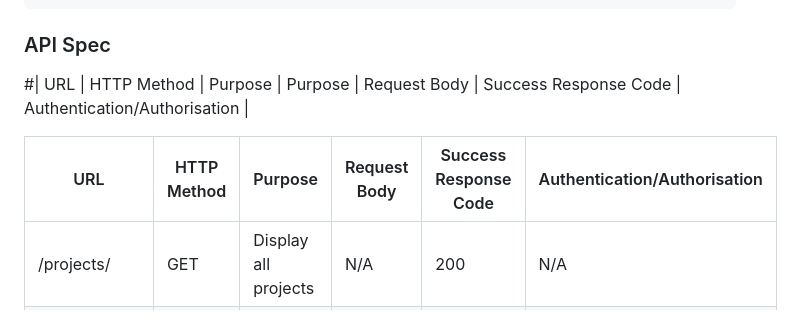
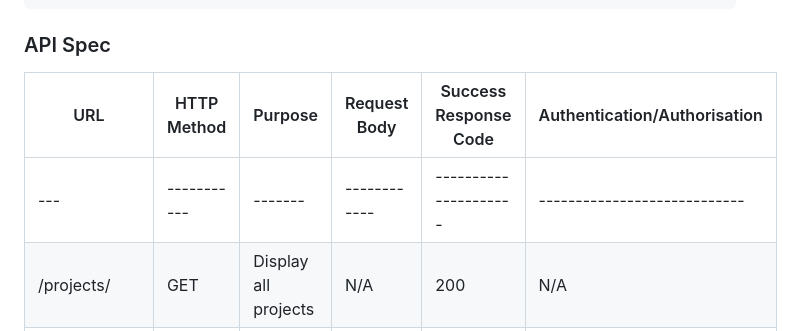
Before and after one commit to Dominique-Cedric/SheCodes, a Markdown page: Django/API Plan.md, the part around the change. GitHub-like rendering.

```diff
--- a/Django/API Plan.md
+++ b/Django/API Plan.md
@@ -73,9 +73,9 @@ Functionality
 
 ### API Spec
 
-#| URL | HTTP Method | Purpose | Purpose | Request Body | Success Response Code | Authentication/Authorisation |
 
 | URL | HTTP Method | Purpose | Request Body | Success Response Code | Authentication/Authorisation |
+| --- | ----------- | ------- | ------------ | --------------------- | ---------------------------- |
 | --- | ----------- | ------- | ------------ | --------------------- | ---------------------------- |
 |/projects/  |GET           | Display all projects |  N/A         |        200       | N/A       |                              |
 | /projects/:id |GET      |  Return a project by id  |      N/A   |     200         |
```
